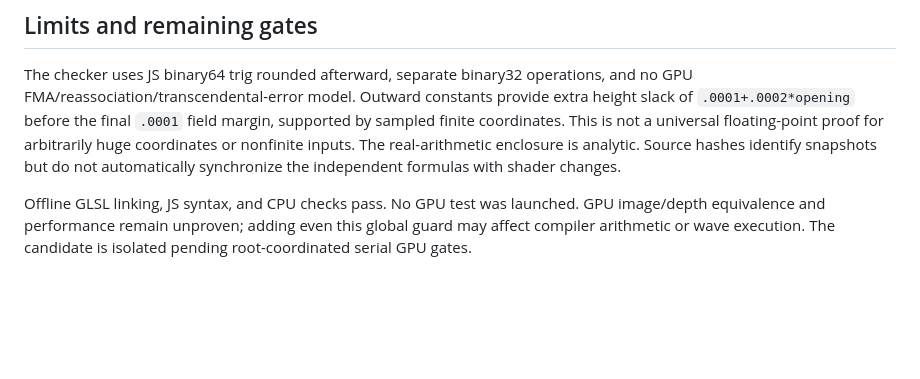
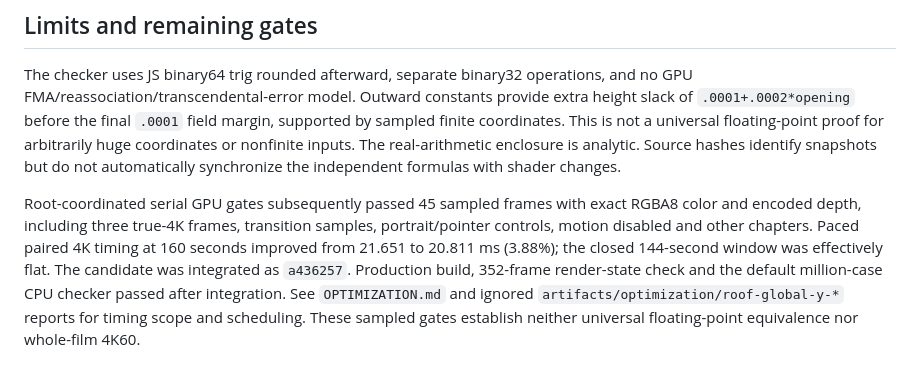
Before and after one commit to iskamag/la-sirena, a Markdown page: ROOF-GLOBAL-Y-BOUND.md, the part around the change. Drawn GitHub-style; blank space fills up the shorter version.

```diff
--- a/ROOF-GLOBAL-Y-BOUND.md
+++ b/ROOF-GLOBAL-Y-BOUND.md
@@ -55,4 +55,4 @@ No unsafe skip occurred. Main-march-only opportunities at 144 and 160 were 17.72
 
 The checker uses JS binary64 trig rounded afterward, separate binary32 operations, and no GPU FMA/reassociation/transcendental-error model. Outward constants provide extra height slack of `.0001+.0002*opening` before the final `.0001` field margin, supported by sampled finite coordinates. This is not a universal floating-point proof for arbitrarily huge coordinates or nonfinite inputs. The real-arithmetic enclosure is analytic. Source hashes identify snapshots but do not automatically synchronize the independent formulas with shader changes.
 
-Offline GLSL linking, JS syntax, and CPU checks pass. No GPU test was launched. GPU image/depth equivalence and performance remain unproven; adding even this global guard may affect compiler arithmetic or wave execution. The candidate is isolated pending root-coordinated serial GPU gates.
+Root-coordinated serial GPU gates subsequently passed 45 sampled frames with exact RGBA8 color and encoded depth, including three true-4K frames, transition samples, portrait/pointer controls, motion disabled and other chapters. Paced paired 4K timing at 160 seconds improved from 21.651 to 20.811 ms (3.88%); the closed 144-second window was effectively flat. The candidate was integrated as `a436257`. Production build, 352-frame render-state check and the default million-case CPU checker passed after integration. See `OPTIMIZATION.md` and ignored `artifacts/optimization/roof-global-y-*` reports for timing scope and scheduling. These sampled gates establish neither universal floating-point equivalence nor whole-film 4K60.
```
Also changed, not shown: OPTIMIZATION.md (+19 -0 lines).
